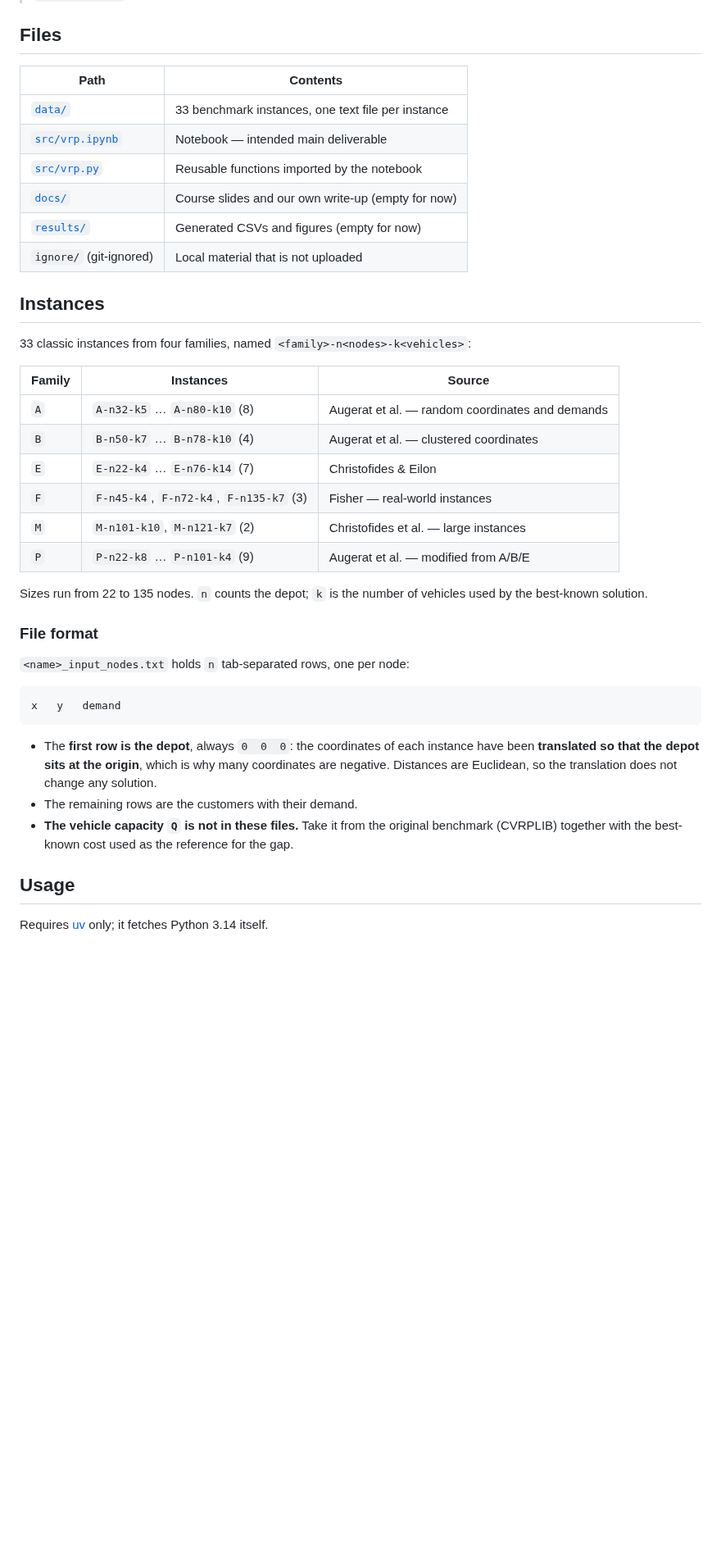
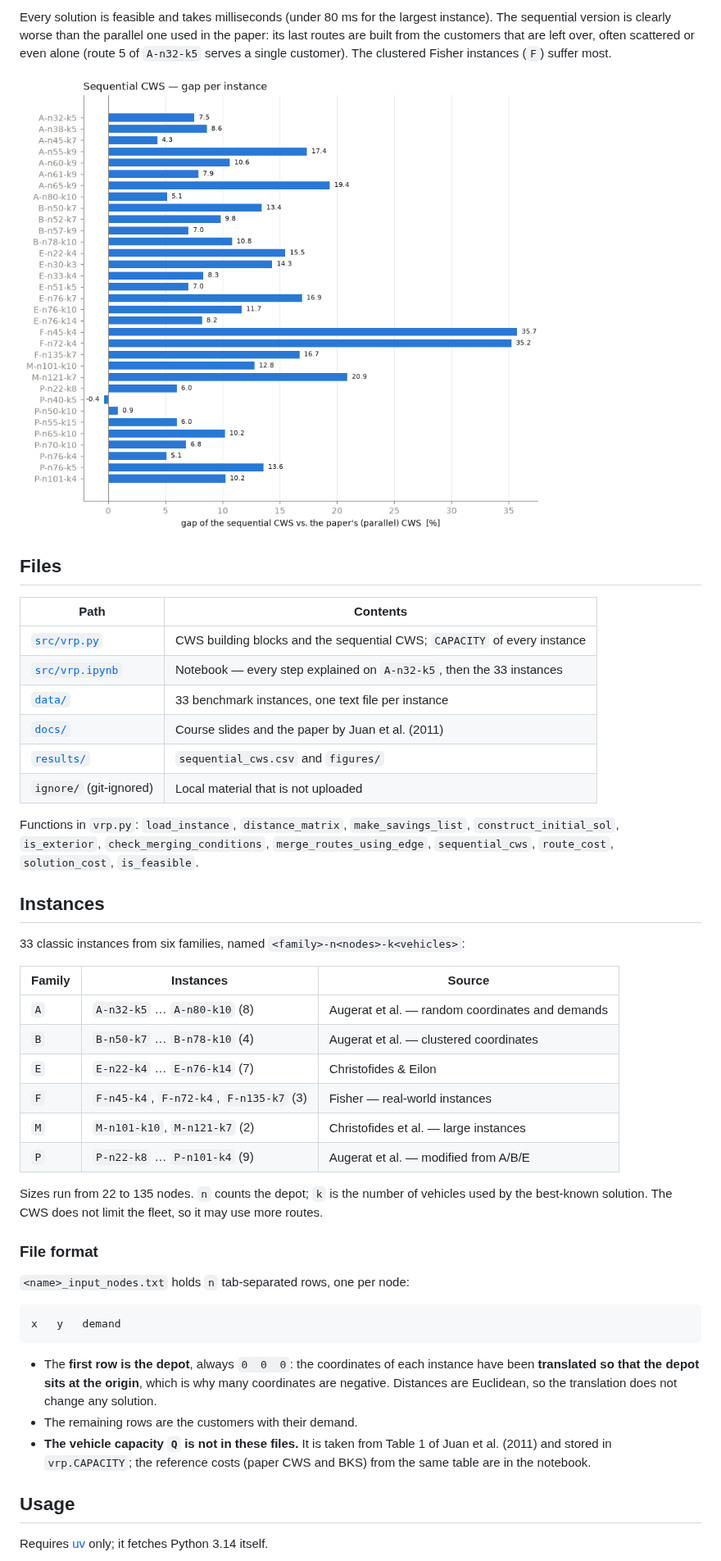
Before and after one commit to Inurria979/Heuristic-Algorithms-in-Transport-and-Finance, a Markdown page: VRP/README.md, the part around one of its changes. Shown at 82% size. Rendered like a GitHub page; pictures changed too: VRP/results/figures/sequential_cws_gap.png (added); blank space fills up the shorter version.

```diff
--- a/VRP/README.md
+++ b/VRP/README.md
@@ -17,18 +75,29 @@ s.t. every customer on exactly one route,
+Every solution is feasible and takes milliseconds (under 80 ms for the largest instance).
+The sequential version is clearly worse than the parallel one used in the paper: its last
+routes are built from the customers that are left over, often scattered or even alone
+(route 5 of `A-n32-k5` serves a single customer). The clustered Fisher instances (`F`)
+suffer most.
+
+![Gap per instance](results/figures/sequential_cws_gap.png)
 
 ## Files
 
 | Path | Contents |
 |---|---|
+| [`src/vrp.py`](src/vrp.py) | CWS building blocks and the sequential CWS; `CAPACITY` of every instance |
+| [`src/vrp.ipynb`](src/vrp.ipynb) | Notebook — every step explained on `A-n32-k5`, then the 33 instances |
 | [`data/`](data/) | 33 benchmark instances, one text file per instance |
-| [`src/vrp.ipynb`](src/vrp.ipynb) | Notebook — intended main deliverable |
-| [`src/vrp.py`](src/vrp.py) | Reusable functions imported by the notebook |
-| [`docs/`](docs/) | Course slides and our own write-up (empty for now) |
-| [`results/`](results/) | Generated CSVs and figures (empty for now) |
+| [`docs/`](docs/) | Course slides and the paper by Juan et al. (2011) |
+| [`results/`](results/) | `sequential_cws.csv` and `figures/` |
 | `ignore/` (git-ignored) | Local material that is not uploaded |
+
+Functions in `vrp.py`: `load_instance`, `distance_matrix`, `make_savings_list`,
+`construct_initial_sol`, `is_exterior`, `check_merging_conditions`,
+`merge_routes_using_edge`, `sequential_cws`, `route_cost`, `solution_cost`, `is_feasible`.
 
 ## Instances
 
-33 classic instances from four families, named `<family>-n<nodes>-k<vehicles>`:
+33 classic instances from six families, named `<family>-n<nodes>-k<vehicles>`:
 
 | Family | Instances | Source |
 |---|---|---|
@@ -40,7 +109,7 @@ s.t. every customer on exactly one route,
 | `P` | `P-n22-k8` … `P-n101-k4` (9) | Augerat et al. — modified from A/B/E |
 
 Sizes run from 22 to 135 nodes. `n` counts the depot; `k` is the number of vehicles used by
-the best-known solution.
+the best-known solution. The CWS does not limit the fleet, so it may use more routes.
 
 ### File format
 
@@ -54,8 +123,9 @@ x   y   demand
   been **translated so that the depot sits at the origin**, which is why many coordinates
   are negative. Distances are Euclidean, so the translation does not change any solution.
 * The remaining rows are the customers with their demand.
-* **The vehicle capacity `Q` is not in these files.** Take it from the original benchmark
-  (CVRPLIB) together with the best-known cost used as the reference for the gap.
+* **The vehicle capacity `Q` is not in these files.** It is taken from Table 1 of
+  Juan et al. (2011) and stored in `vrp.CAPACITY`; the reference costs (paper CWS and BKS)
+  from the same table are in the notebook.
 
 ## Usage
 
```
Also changed, not shown: other parts of VRP/README.md (+71 -7 lines), CLAUDE.md (+1 -1 lines), README.md (+3 -2 lines), VRP/results/figures/sequential_cws_A-n32-k5.png (added), VRP/results/figures/sequential_cws_examples.png (added), 6 other files.
